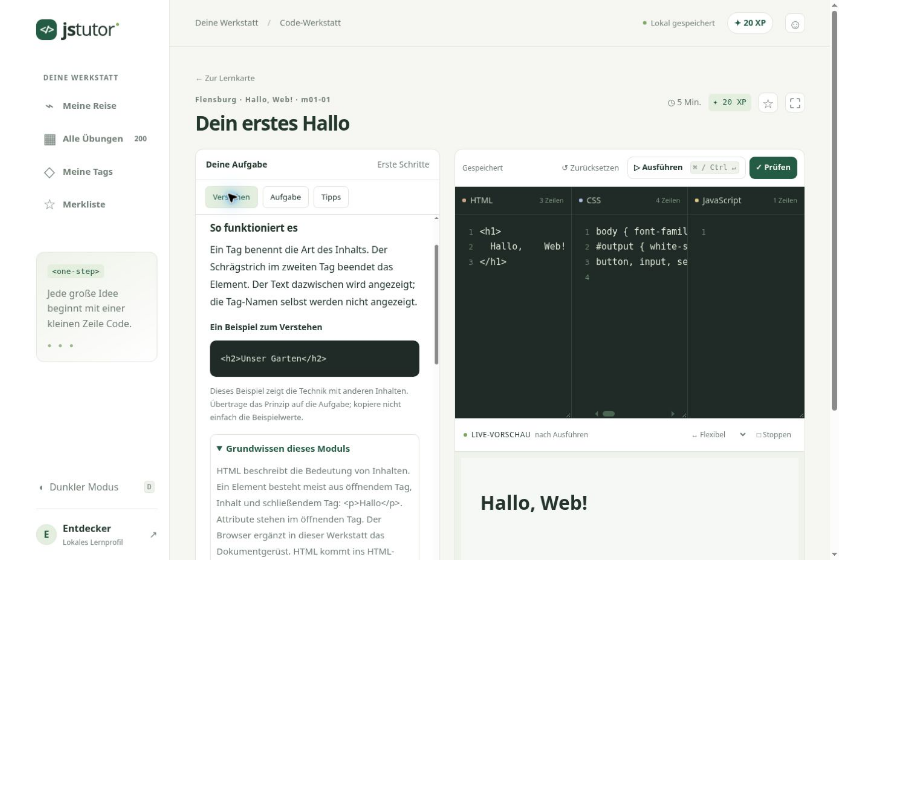
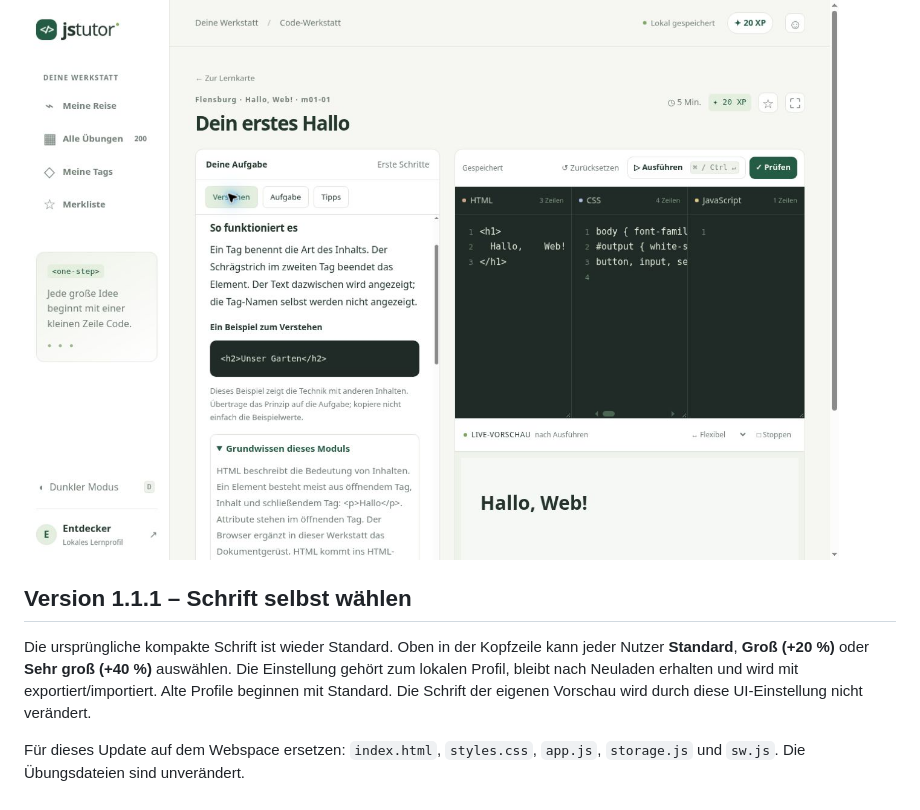
Before and after one commit to Christian1Binder/jstutor, a Markdown page: README.md, the part around the change. GitHub-like rendering; blank space fills up the shorter version.

Commit message:
Restore compact default typography and add per-profile font size selection

```diff
--- a/README.md
+++ b/README.md
@@ -45,3 +45,9 @@ Ausführlichere Erklärungen und parallele Beispiele für alle 200 Übungen, sic
 Für den manuellen Webspace-Upload ersetzen: `app.js`, `runner.js`, `styles.css`, `sw.js` und den vollständigen Ordner `data/`. Alternativ den kompletten Inhalt eines frischen `dist/`-Builds hochladen. Die bisherigen Lernstände bleiben im Browser erhalten. Beim ersten Versionswechsel alte Website-Tabs schließen und neu öffnen; nicht die Websitedaten löschen.
 
 ![Erklärungen und größere Schrift ab 1.1](docs/screenshots/learning-v1.1.jpg)
+
+## Version 1.1.1 – Schrift selbst wählen
+
+Die ursprüngliche kompakte Schrift ist wieder Standard. Oben in der Kopfzeile kann jeder Nutzer **Standard**, **Groß (+20 %)** oder **Sehr groß (+40 %)** auswählen. Die Einstellung gehört zum lokalen Profil, bleibt nach Neuladen erhalten und wird mit exportiert/importiert. Alte Profile beginnen mit Standard. Die Schrift der eigenen Vorschau wird durch diese UI-Einstellung nicht verändert.
+
+Für dieses Update auf dem Webspace ersetzen: `index.html`, `styles.css`, `app.js`, `storage.js` und `sw.js`. Die Übungsdateien sind unverändert.
```
Also changed, not shown: docs/VALIDIERUNG.md (+8 -0 lines), docs/screenshots/font-picker.jpg (added), 7 other files.
